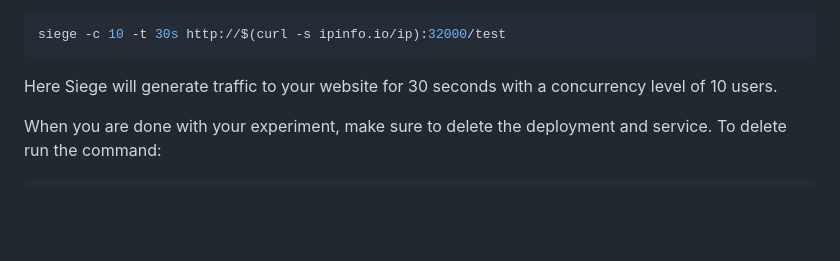
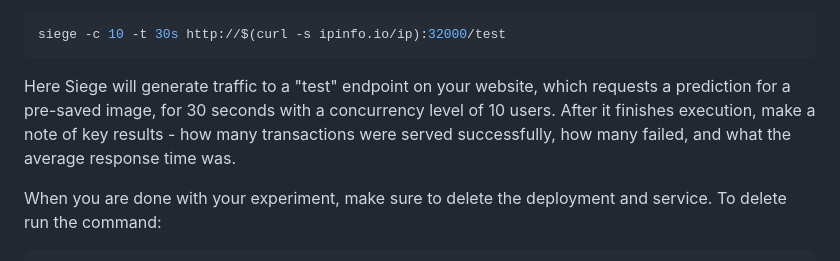
Before and after one commit to teaching-on-testbeds/k8s-ml, a Markdown page: deploy_k8s/index.md, the part around the change. Rendered like a GitHub page; blank space fills up the shorter version.

Commit message:
Explain what to look for in Siege test results

````diff
--- a/deploy_k8s/index.md
+++ b/deploy_k8s/index.md
@@ -100,8 +100,7 @@ and then run
 siege -c 10 -t 30s http://$(curl -s ipinfo.io/ip):32000/test
 ```
 
-Here Siege will generate traffic to your website for 30 seconds with a concurrency level of 10 users.
-
+Here Siege will generate traffic to a "test" endpoint on your website, which requests a prediction for a pre-saved image, for 30 seconds with a concurrency level of 10 users. After it finishes execution, make a note of key results - how many transactions were served successfully, how many failed, and what the average response time was.
 
 When you are done with your experiment, make sure to delete the deployment and service. To delete run the command:
 
````
